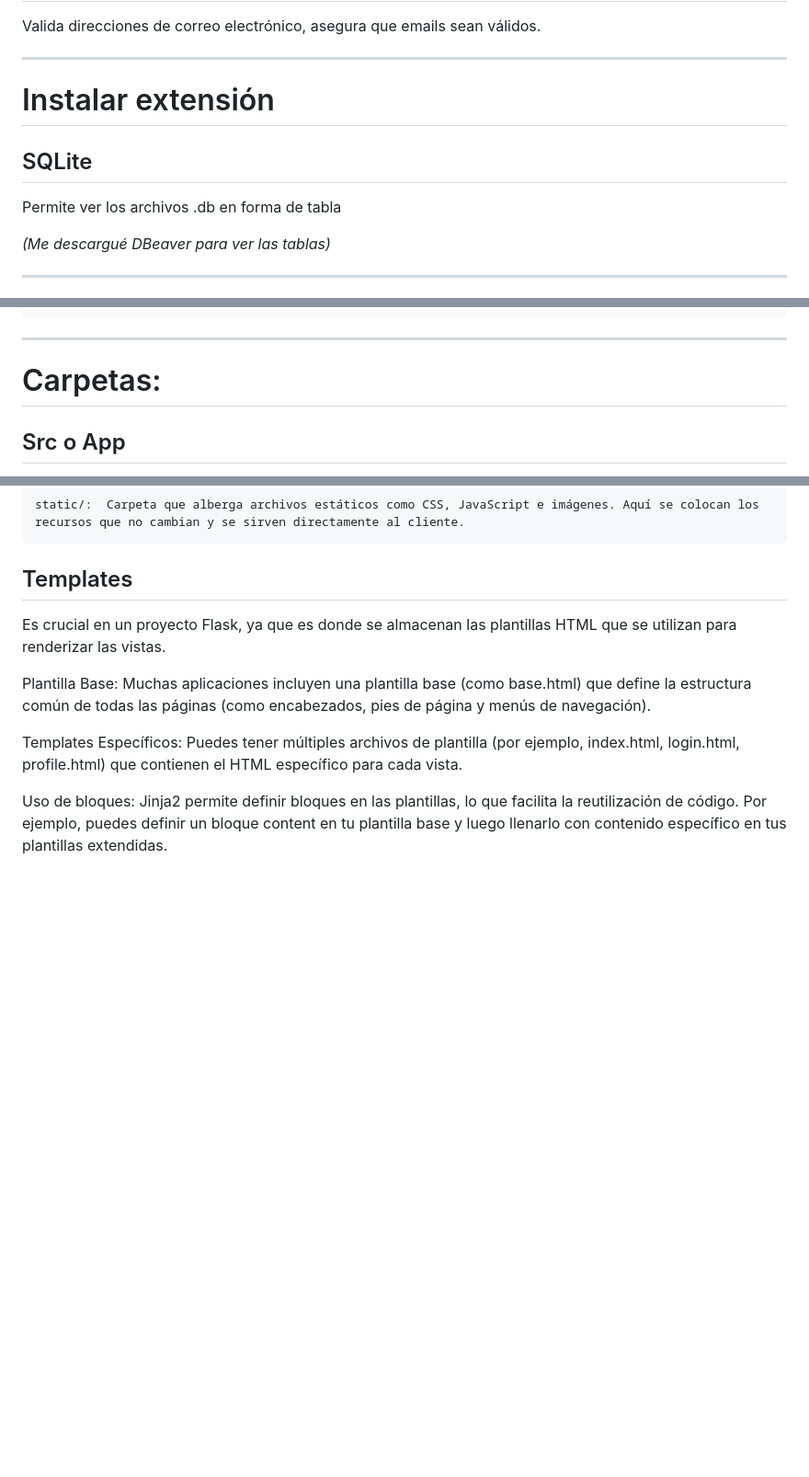
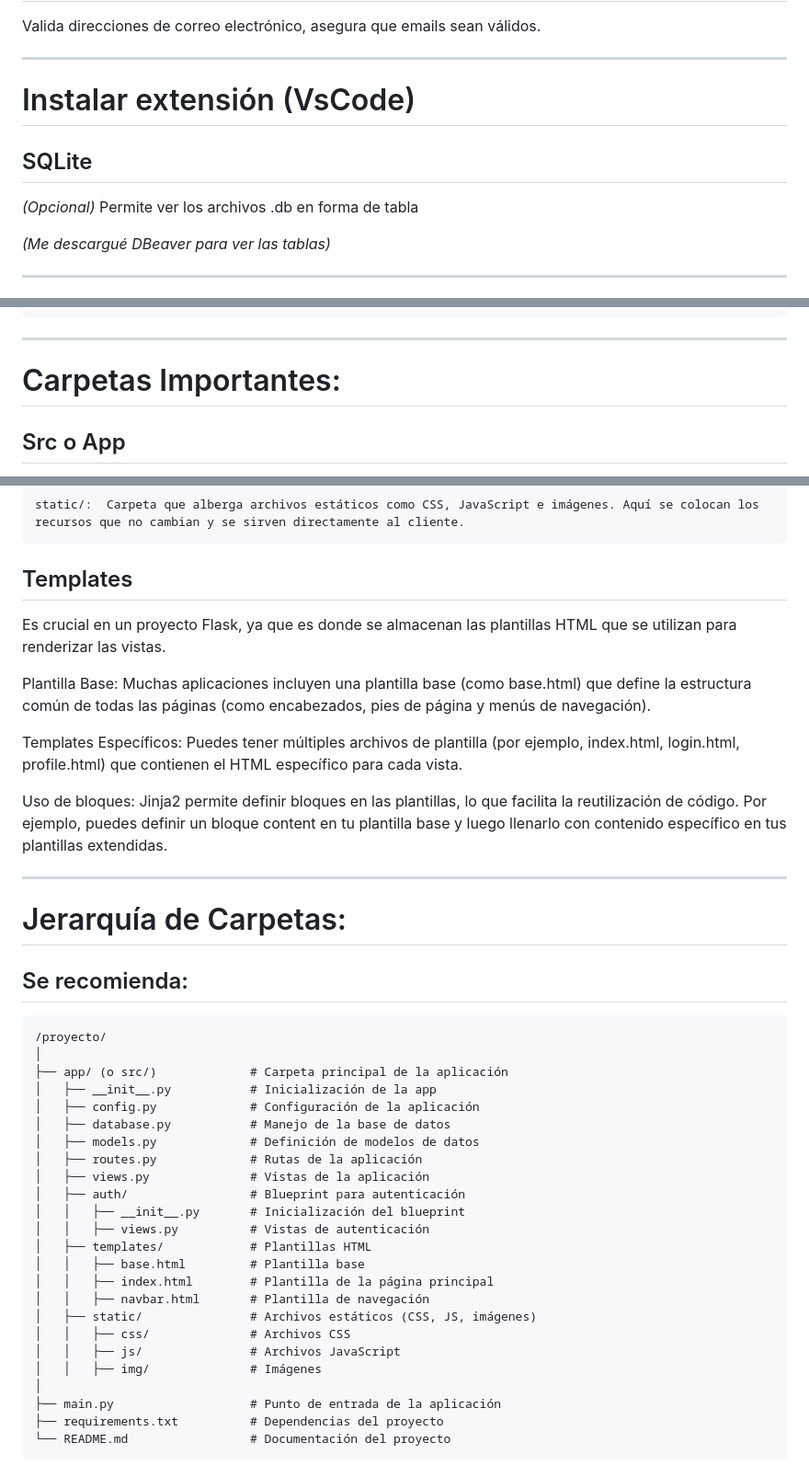
Before and after one commit to GGabi40/idea-w-flask, a Markdown page: README.md, 3 parts joined by grey strips. Shown: that part at 92% size. Drawn GitHub-style; blank space fills up the shorter version.

```diff
--- a/README.md
+++ b/README.md
@@ -30,9 +30,11 @@ Valida direcciones de correo electrónico, asegura que emails sean válidos.
 
 
 ---------------------
-# Instalar extensión
+# Instalar extensión (VsCode)
 ## SQLite
+_(Opcional)_
 Permite ver los archivos .db en forma de tabla
+
 
 _(Me descargué DBeaver para ver las tablas)_
 
@@ -56,7 +58,7 @@ Ejemplo:
         return render_template('index.html')
 
 ---------------------
-# Carpetas:
+# Carpetas Importantes:
 ## Src o App
 Es el núcleo de tu aplicación Flask. Aquí es donde resides el código fuente de la aplicación, organizando los módulos, paquetes y recursos necesarios para su funcionamiento.
 La estructura típica de la carpeta incluye:
@@ -87,3 +89,32 @@ Plantilla Base: Muchas aplicaciones incluyen una plantilla base (como base.html)
 Templates Específicos:  Puedes tener múltiples archivos de plantilla (por ejemplo, index.html, login.html, profile.html) que contienen el HTML específico para cada vista.
 
 Uso de bloques: Jinja2 permite definir bloques en las plantillas, lo que facilita la reutilización de código. Por ejemplo, puedes definir un bloque content en tu plantilla base y luego llenarlo con contenido específico en tus plantillas extendidas.
+
+---------------------
+# Jerarquía de Carpetas:
+## Se recomienda:
+
+    /proyecto/
+    │
+    ├── app/ (o src/)             # Carpeta principal de la aplicación
+    │   ├── __init__.py           # Inicialización de la app
+    │   ├── config.py             # Configuración de la aplicación
+    │   ├── database.py           # Manejo de la base de datos
+    │   ├── models.py             # Definición de modelos de datos
+    │   ├── routes.py             # Rutas de la aplicación
+    │   ├── views.py              # Vistas de la aplicación
+    │   ├── auth/                 # Blueprint para autenticación
+    │   │   ├── __init__.py       # Inicialización del blueprint
+    │   │   ├── views.py          # Vistas de autenticación
+    │   ├── templates/            # Plantillas HTML
+    │   │   ├── base.html         # Plantilla base
+    │   │   ├── index.html        # Plantilla de la página principal
+    │   │   ├── navbar.html       # Plantilla de navegación
+    │   ├── static/               # Archivos estáticos (CSS, JS, imágenes)
+    │   │   ├── css/              # Archivos CSS
+    │   │   ├── js/               # Archivos JavaScript
+    │   │   ├── img/              # Imágenes
+    │
+    ├── main.py                   # Punto de entrada de la aplicación
+    ├── requirements.txt          # Dependencias del proyecto
+    └── README.md                 # Documentación del proyecto
```
